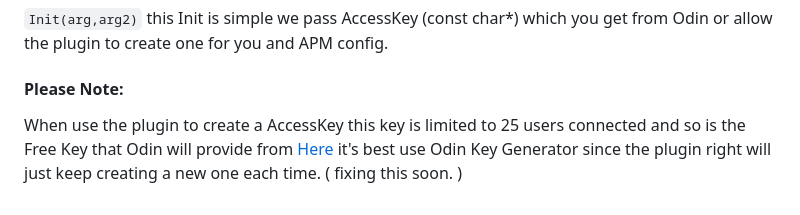
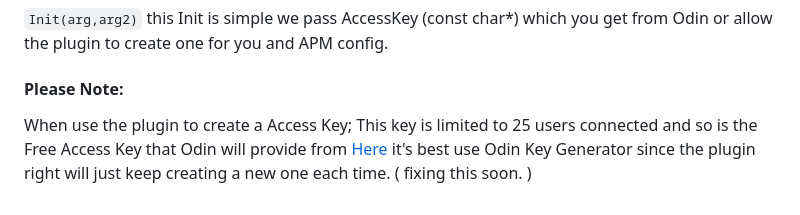
Before and after one commit to VonBismarck1986/CryOdin, a Markdown page: README.md, the part around the change. Drawn GitHub-style.

````diff
--- a/README.md
+++ b/README.md
@@ -131,4 +131,4 @@ pOdinPlugin->GetOdin()->Init(nullptr, apmConfig);
 ```
 `Init(arg,arg2)` this Init is simple we pass AccessKey (const char*) which you get from Odin or allow the plugin to create one for you and APM config.
 #### Please Note:
-When use the plugin to create a AccessKey this key is limited to 25 users connected and so is the Free Key that Odin will provide from [Here](https://www.4players.io/odin/introduction/access-keys/) it's best use Odin Key Generator since the plugin right will just keep creating a new one each time. ( fixing this soon. )
+When use the plugin to create a Access Key; This key is limited to 25 users connected and so is the Free Access Key that Odin will provide from [Here](https://www.4players.io/odin/introduction/access-keys/) it's best use Odin Key Generator since the plugin right will just keep creating a new one each time. ( fixing this soon. )
````
